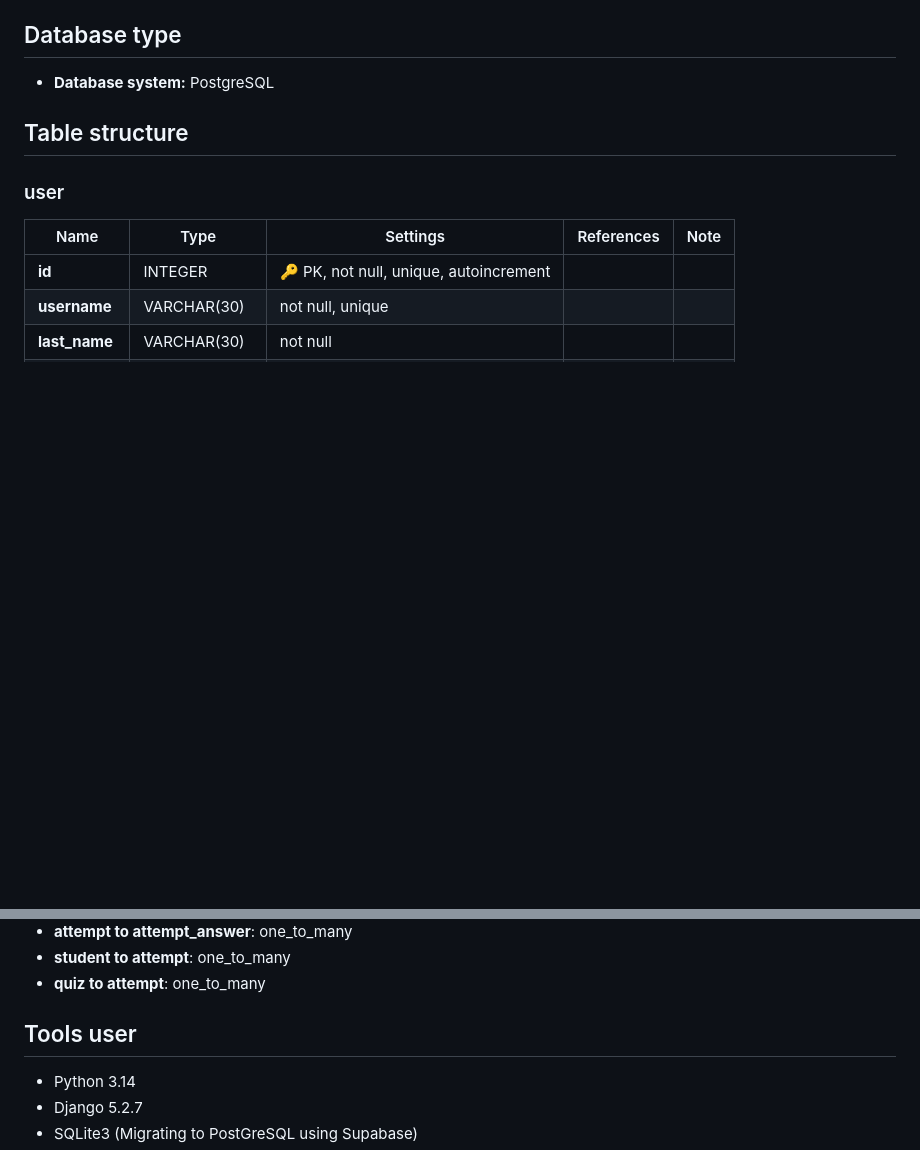
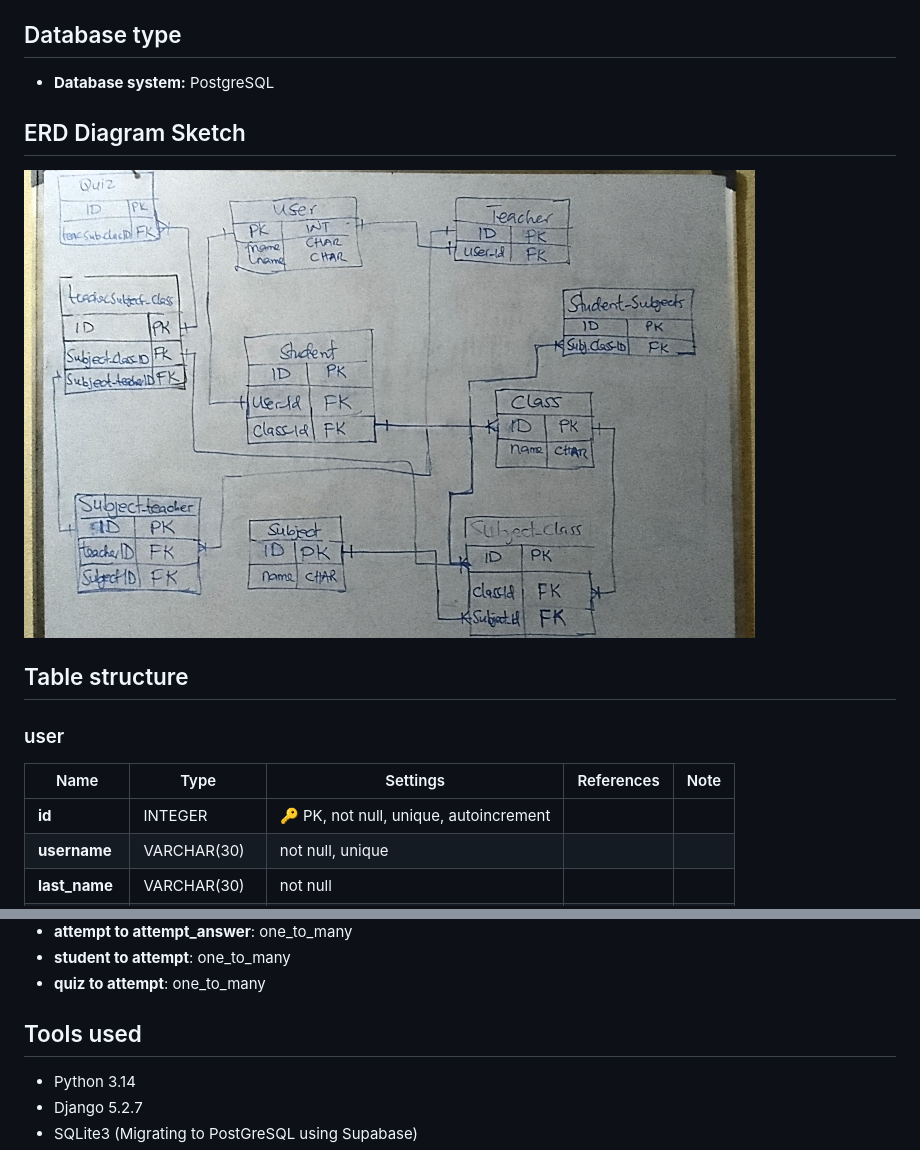
Before and after one commit to AuthenticPaulMeyers/django-quiz-aluno, a Markdown page: README.md, 2 parts joined by grey strips. GitHub-like rendering; pictures changed too: screenshots/IMG_20251021_182005_266.jpg (added); blank space fills up the shorter version.

Commit message:
added ERD image

```diff
--- a/README.md
+++ b/README.md
@@ -22,6 +22,10 @@ Fullstack Quiz app - ALUNO - with Django
 ## Database type
 
 - **Database system:** PostgreSQL
+
+## ERD Diagram Sketch
+![](/screenshots/IMG_20251021_182005_266.jpg)
+
 ## Table structure
 
 ### user
@@ -181,7 +185,7 @@ Fullstack Quiz app - ALUNO - with Django
 - **student to attempt**: one_to_many
 - **quiz to attempt**: one_to_many
 
-## Tools user
+## Tools used
 - Python 3.14
 - Django 5.2.7
 - SQLite3 (Migrating to PostGreSQL using Supabase)
```
